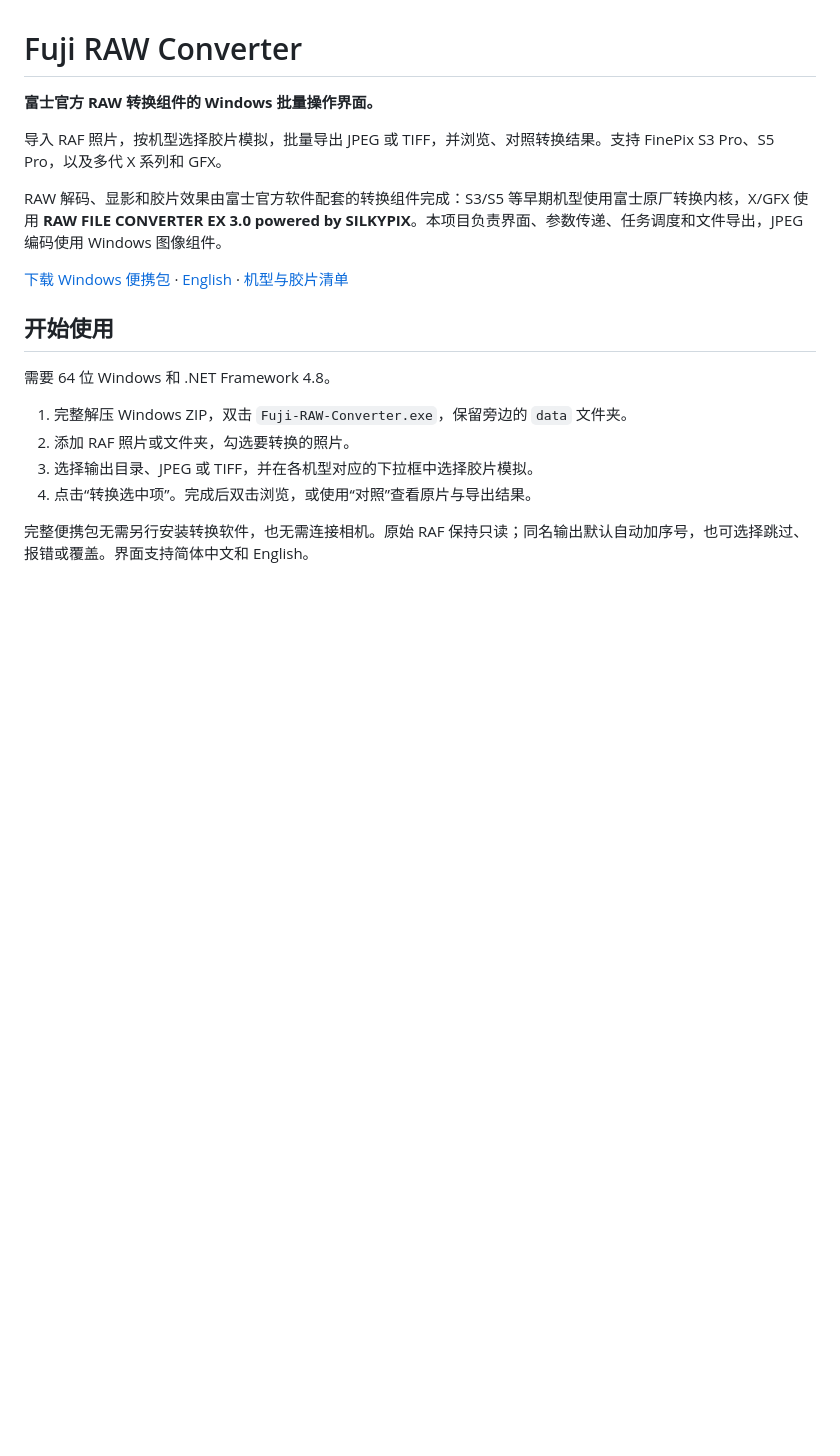
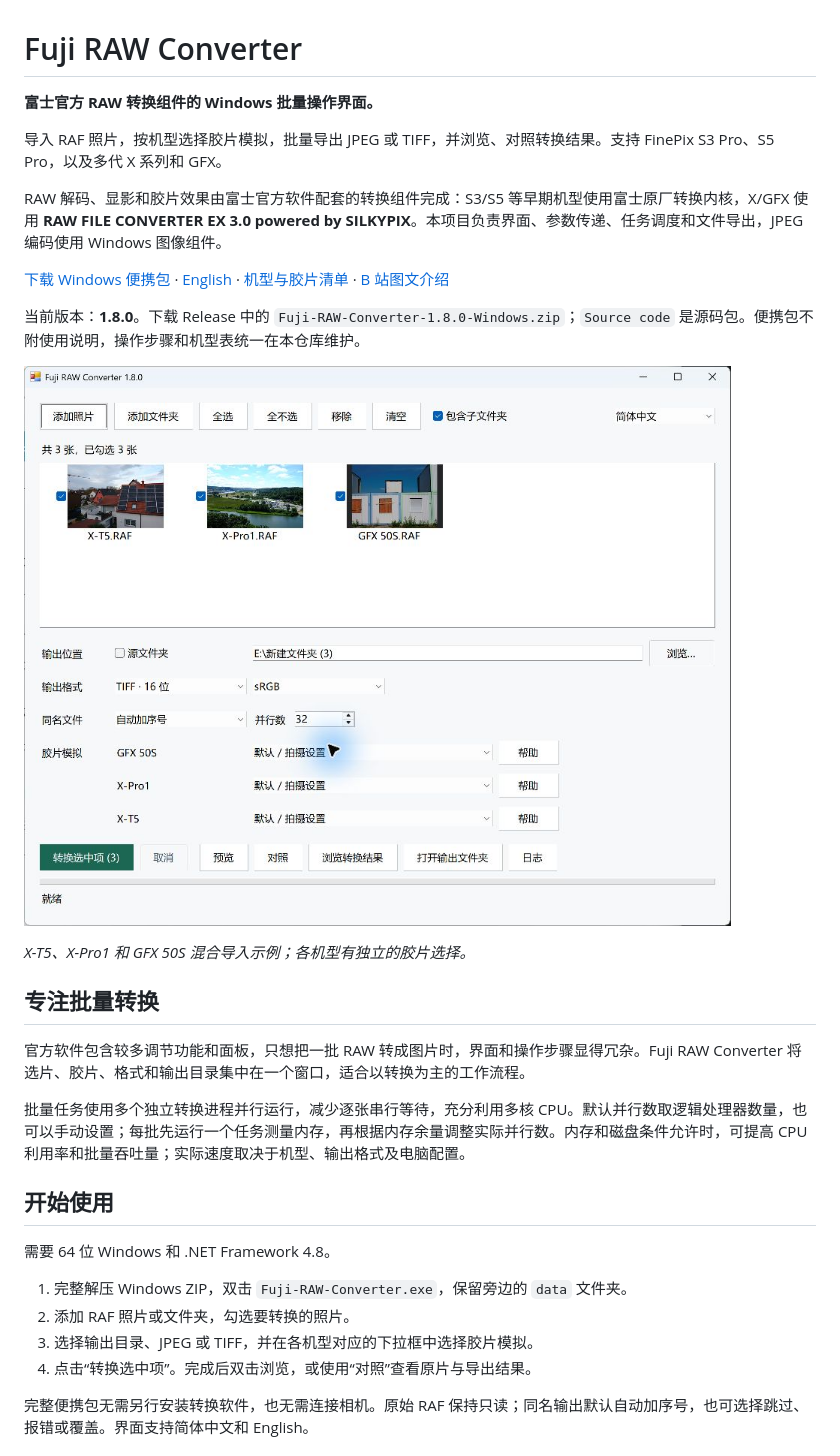
Before and after one commit to Eyre5300/Fuji-RAW-Converter, a Markdown page: README.md, the part around one of its changes. GitHub-like rendering; pictures changed too: docs/images/interface.png (added); blank space fills up the shorter version.

```diff
--- a/README.md
+++ b/README.md
@@ -6,7 +6,19 @@
 
 RAW 解码、显影和胶片效果由富士官方软件配套的转换组件完成：S3/S5 等早期机型使用富士原厂转换内核，X/GFX 使用 **RAW FILE CONVERTER EX 3.0 powered by SILKYPIX**。本项目负责界面、参数传递、任务调度和文件导出，JPEG 编码使用 Windows 图像组件。
 
-[下载 Windows 便携包](https://github.com/Eyre5300/Fuji-RAW-Converter/releases/latest) · [English](README.en.md) · [机型与胶片清单](docs/CAMERAS.md)
+[下载 Windows 便携包](https://github.com/Eyre5300/Fuji-RAW-Converter/releases/latest) · [English](README.en.md) · [机型与胶片清单](docs/CAMERAS.md) · [B 站图文介绍](https://www.bilibili.com/opus/1266000447263473686)
+
+当前版本：**1.8.0**。下载 Release 中的 `Fuji-RAW-Converter-1.8.0-Windows.zip`；`Source code` 是源码包。便携包不附使用说明，操作步骤和机型表统一在本仓库维护。
+
+![Fuji RAW Converter 1.8.0：混合导入多种机型，分别选择胶片模拟](docs/images/interface.png)
+
+*X-T5、X-Pro1 和 GFX 50S 混合导入示例；各机型有独立的胶片选择。*
+
+## 专注批量转换
+
+官方软件包含较多调节功能和面板，只想把一批 RAW 转成图片时，界面和操作步骤显得冗杂。Fuji RAW Converter 将选片、胶片、格式和输出目录集中在一个窗口，适合以转换为主的工作流程。
+
+批量任务使用多个独立转换进程并行运行，减少逐张串行等待，充分利用多核 CPU。默认并行数取逻辑处理器数量，也可以手动设置；每批先运行一个任务测量内存，再根据内存余量调整实际并行数。内存和磁盘条件允许时，可提高 CPU 利用率和批量吞吐量；实际速度取决于机型、输出格式及电脑配置。
 
 ## 开始使用
 
```
Also changed, not shown: other parts of README.md (+15 -1 lines), README.en.md (+28 -2 lines), 1 other file.
